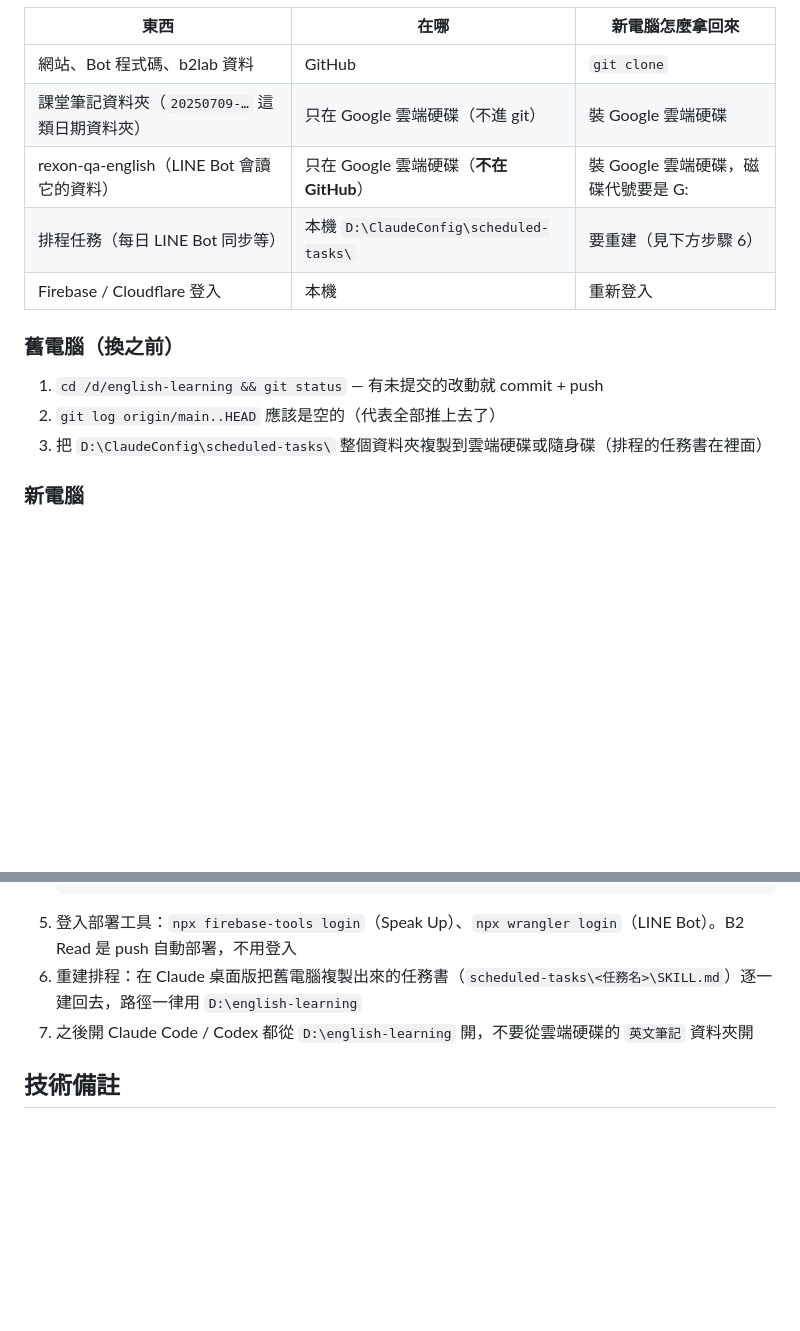
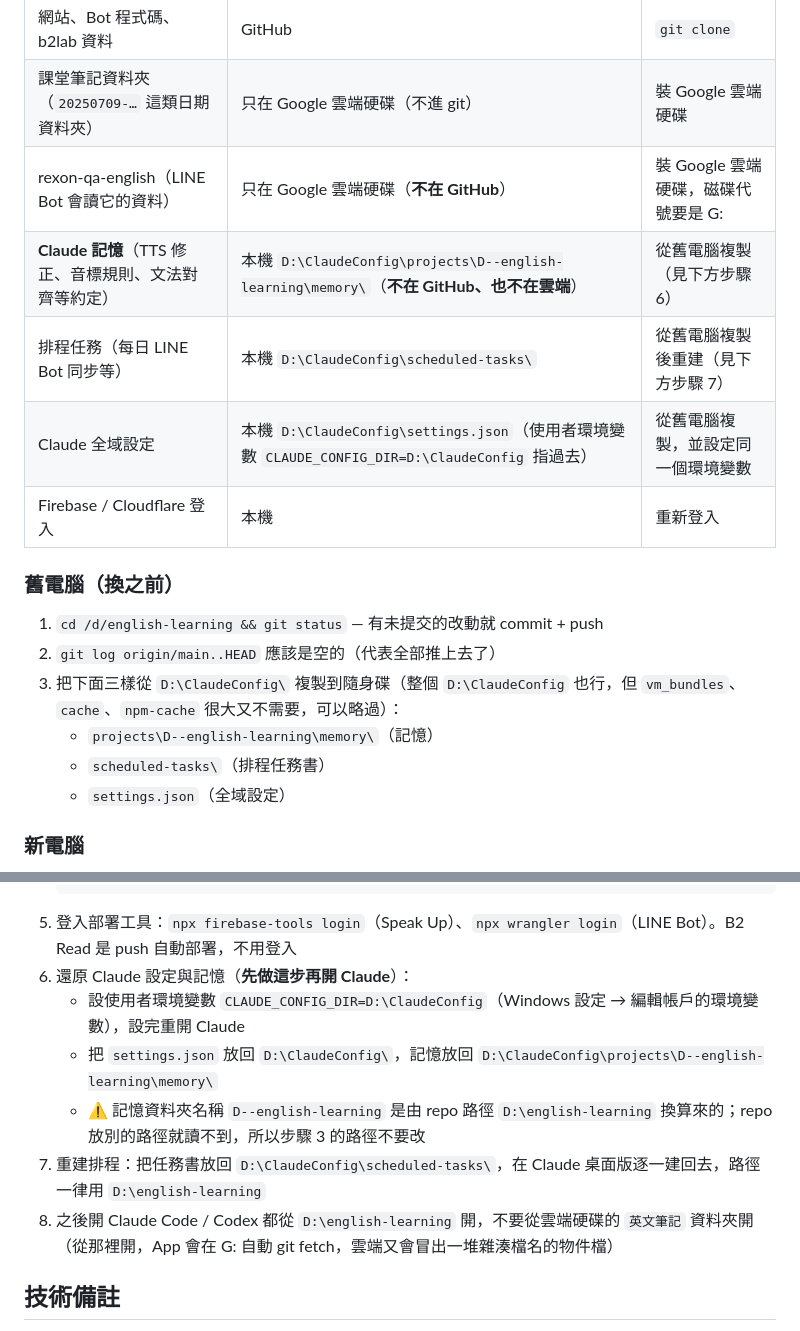
Before and after one commit to z00009eg9-hub/english-learning, a Markdown page: CLAUDE.md, 2 parts joined by grey strips. GitHub-like rendering; blank space fills up the shorter version.

Commit message:
docs: 換電腦步驟補上 Claude 記憶、全域設定與 CLAUDE_CONFIG_DIR
記憶已搬到 D:\ClaudeConfig\projects\D--english-learning\memory\，只存在本機；
換電腦要連同 settings.json、scheduled-tasks 一起帶走，並設定同一個環境變數。

Co-Authored-By: Claude Opus 5 <noreply@anthropic.com>

````diff
--- a/CLAUDE.md
+++ b/CLAUDE.md
@@ -60,14 +60,19 @@ GitHub 是唯一的同步來源；D: 只存在本機、不會自動備份，**
 | 網站、Bot 程式碼、b2lab 資料 | GitHub | `git clone` |
 | 課堂筆記資料夾（`20250709-…` 這類日期資料夾） | 只在 Google 雲端硬碟（不進 git） | 裝 Google 雲端硬碟 |
 | rexon-qa-english（LINE Bot 會讀它的資料） | 只在 Google 雲端硬碟（**不在 GitHub**） | 裝 Google 雲端硬碟，磁碟代號要是 G: |
-| 排程任務（每日 LINE Bot 同步等） | 本機 `D:\ClaudeConfig\scheduled-tasks\` | 要重建（見下方步驟 6） |
+| **Claude 記憶**（TTS 修正、音標規則、文法對齊等約定） | 本機 `D:\ClaudeConfig\projects\D--english-learning\memory\`（**不在 GitHub、也不在雲端**） | 從舊電腦複製（見下方步驟 6） |
+| 排程任務（每日 LINE Bot 同步等） | 本機 `D:\ClaudeConfig\scheduled-tasks\` | 從舊電腦複製後重建（見下方步驟 7） |
+| Claude 全域設定 | 本機 `D:\ClaudeConfig\settings.json`（使用者環境變數 `CLAUDE_CONFIG_DIR=D:\ClaudeConfig` 指過去） | 從舊電腦複製，並設定同一個環境變數 |
 | Firebase / Cloudflare 登入 | 本機 | 重新登入 |
 
 ### 舊電腦（換之前）
 
 1. `cd /d/english-learning && git status` — 有未提交的改動就 commit + push
 2. `git log origin/main..HEAD` 應該是空的（代表全部推上去了）
-3. 把 `D:\ClaudeConfig\scheduled-tasks\` 整個資料夾複製到雲端硬碟或隨身碟（排程的任務書在裡面）
+3. 把下面三樣從 `D:\ClaudeConfig\` 複製到隨身碟（整個 `D:\ClaudeConfig` 也行，但 `vm_bundles`、`cache`、`npm-cache` 很大又不需要，可以略過）：
+   - `projects\D--english-learning\memory\`（記憶）
+   - `scheduled-tasks\`（排程任務書）
+   - `settings.json`（全域設定）
 
 ### 新電腦
 
@@ -87,8 +92,12 @@ GitHub 是唯一的同步來源；D: 只存在本機、不會自動備份，**
    git checkout -- src/data/vocabulary.json
    ```
 5. 登入部署工具：`npx firebase-tools login`（Speak Up）、`npx wrangler login`（LINE Bot）。B2 Read 是 push 自動部署，不用登入
-6. 重建排程：在 Claude 桌面版把舊電腦複製出來的任務書（`scheduled-tasks\<任務名>\SKILL.md`）逐一建回去，路徑一律用 `D:\english-learning`
-7. 之後開 Claude Code / Codex 都從 `D:\english-learning` 開，不要從雲端硬碟的 `英文筆記` 資料夾開
+6. 還原 Claude 設定與記憶（**先做這步再開 Claude**）：
+   - 設使用者環境變數 `CLAUDE_CONFIG_DIR=D:\ClaudeConfig`（Windows 設定 → 編輯帳戶的環境變數），設完重開 Claude
+   - 把 `settings.json` 放回 `D:\ClaudeConfig\`，記憶放回 `D:\ClaudeConfig\projects\D--english-learning\memory\`
+   - ⚠ 記憶資料夾名稱 `D--english-learning` 是由 repo 路徑 `D:\english-learning` 換算來的；repo 放別的路徑就讀不到，所以步驟 3 的路徑不要改
+7. 重建排程：把任務書放回 `D:\ClaudeConfig\scheduled-tasks\`，在 Claude 桌面版逐一建回去，路徑一律用 `D:\english-learning`
+8. 之後開 Claude Code / Codex 都從 `D:\english-learning` 開，不要從雲端硬碟的 `英文筆記` 資料夾開（從那裡開，App 會在 G: 自動 git fetch，雲端又會冒出一堆雜湊檔名的物件檔）
 
 ## 技術備註
 
````
